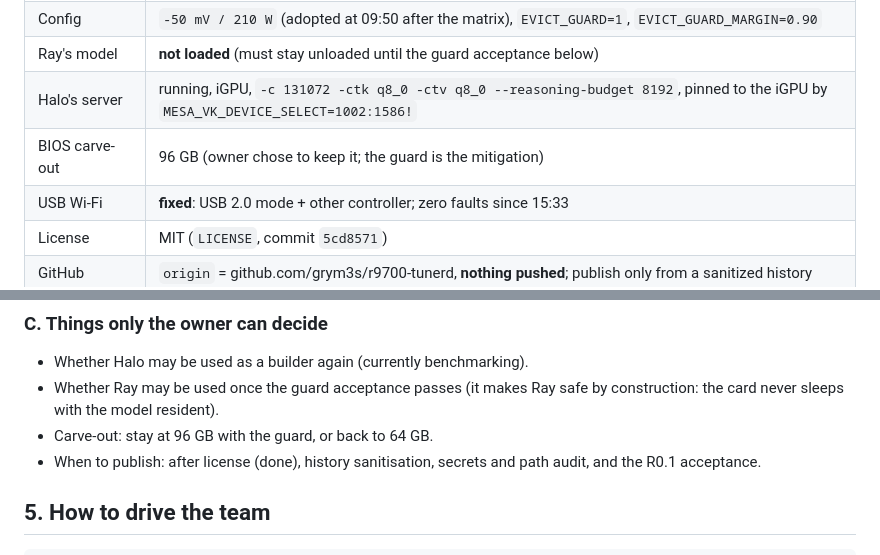
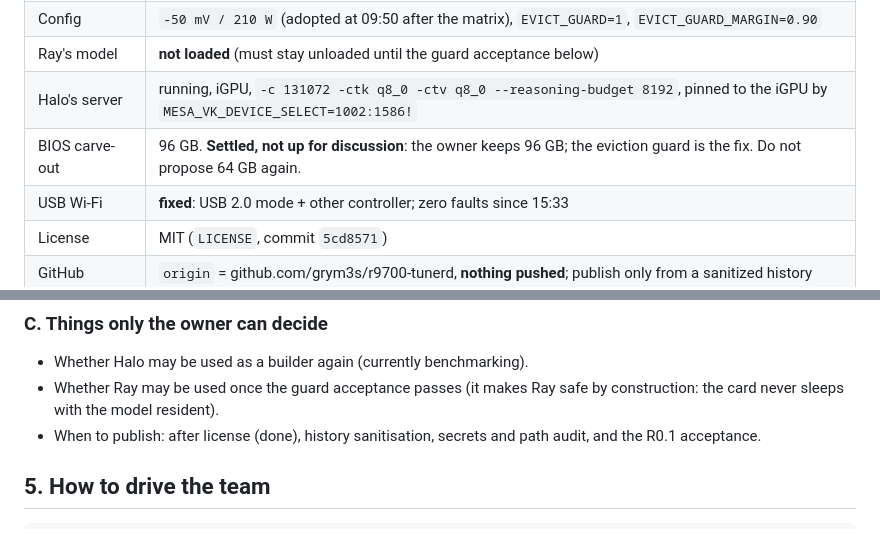
Before and after one commit to grym3s/r9700-tunerd, a Markdown page: handoff/HANDOFF-2026-09-04-PM.md, 2 parts joined by grey strips. Rendered like a GitHub page.

```diff
--- a/handoff/HANDOFF-2026-09-04-PM.md
+++ b/handoff/HANDOFF-2026-09-04-PM.md
@@ -16,7 +16,7 @@ the owner's cold shutdown.
 | Config | `-50 mV / 210 W` (adopted at 09:50 after the matrix), `EVICT_GUARD=1`, `EVICT_GUARD_MARGIN=0.90` |
 | Ray's model | **not loaded** (must stay unloaded until the guard acceptance below) |
 | Halo's server | running, iGPU, `-c 131072 -ctk q8_0 -ctv q8_0 --reasoning-budget 8192`, pinned to the iGPU by `MESA_VK_DEVICE_SELECT=1002:1586!` |
-| BIOS carve-out | 96 GB (owner chose to keep it; the guard is the mitigation) |
+| BIOS carve-out | 96 GB. **Settled, not up for discussion**: the owner keeps 96 GB; the eviction guard is the fix. Do not propose 64 GB again. |
 | USB Wi-Fi | **fixed**: USB 2.0 mode + other controller; zero faults since 15:33 |
 | License | MIT (`LICENSE`, commit `5cd8571`) |
 | GitHub | `origin` = github.com/grym3s/r9700-tunerd, **nothing pushed**; publish only from a sanitized history |
@@ -130,7 +130,6 @@ the owner's cold shutdown.
 - Whether Halo may be used as a builder again (currently benchmarking).
 - Whether Ray may be used once the guard acceptance passes (it makes Ray
   safe by construction: the card never sleeps with the model resident).
-- Carve-out: stay at 96 GB with the guard, or back to 64 GB.
 - When to publish: after license (done), history sanitisation, secrets and
   path audit, and the R0.1 acceptance.
 
```
Also changed, not shown: handoff/HANDOFF.md (+5 -4 lines).
